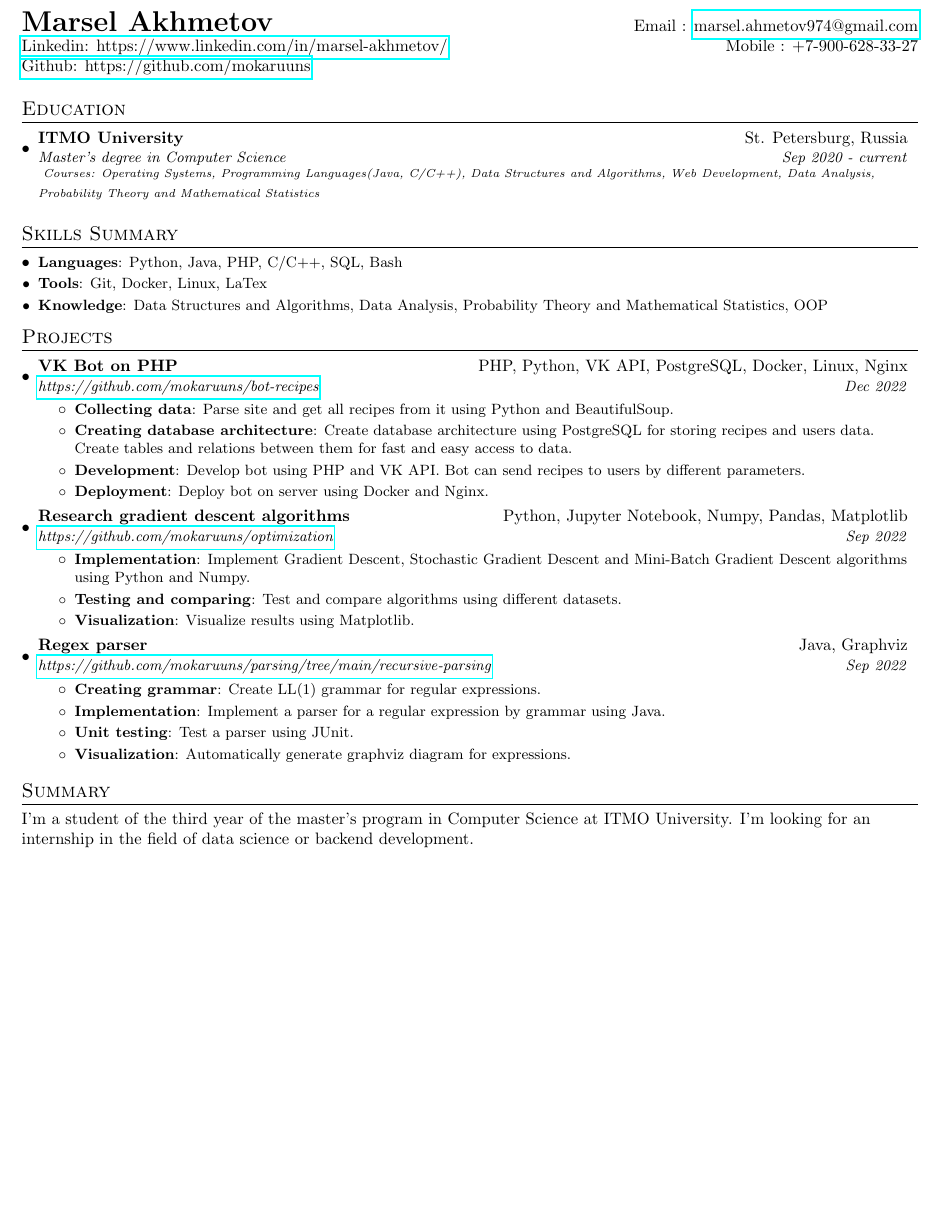
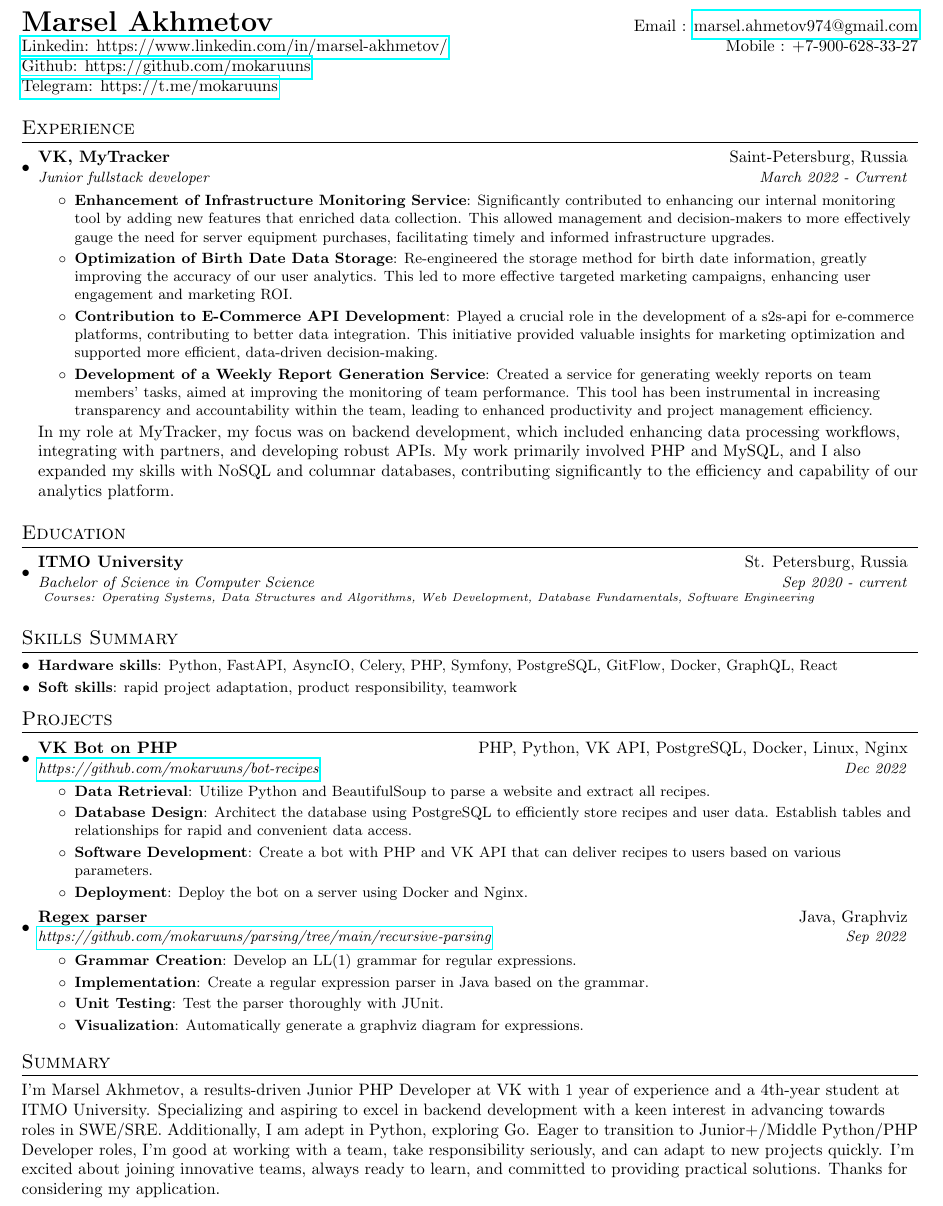
Before and after one commit to mokaruuns/cv, a LaTeX document (en/marsel_akhmetov_en.tex): part of the page, cut so that both start at the same text, the shorter picture padded with empty space. Compiled offline with pdfLaTeX.

Commit message:
update cv with expirience in vk

```diff
--- a/en/marsel_akhmetov_en.tex
+++ b/en/marsel_akhmetov_en.tex
@@ -84,76 +83,51 @@
 \textbf{{\LARGE Marsel Akhmetov}} & Email : \href{mailto:marsel.ahmetov974@gmail.com}{marsel.ahmetov974@gmail.com}\\
 \href{https://www.linkedin.com/in/marsel-akhmetov/}{Linkedin: https://www.linkedin.com/in/marsel-akhmetov/} & Mobile : +7-900-628-33-27 \\
 \href{https://github.com/mokaruuns}{Github: https://github.com/mokaruuns} \\
+\href{https://github.com/mokaruuns}{Telegram: https://t.me/mokaruuns} \\
 \end{tabular*}
+
+%-----------EXPERIENCE-----------------
+\section{Experience}
+\resumeSubHeadingListStart
+\resumeSubheading
+{VK, MyTracker}{Saint-Petersburg, Russia}
+{Junior fullstack developer}{March 2022 - Current}
+\resumeItemListStart
+\resumeItem{Enhancement of Infrastructure Monitoring Service}
+{Significantly contributed to enhancing our internal monitoring tool by adding new features that enriched data collection. This allowed management and decision-makers to more effectively gauge the need for server equipment purchases, facilitating timely and informed infrastructure upgrades.}
+\resumeItem{Optimization of Birth Date Data Storage}
+{Re-engineered the storage method for birth date information, greatly improving the accuracy of our user analytics. This led to more effective targeted marketing campaigns, enhancing user engagement and marketing ROI.}
+\resumeItem{Contribution to E-Commerce API Development}{Played a crucial role in the development of a s2s-api for e-commerce platforms, contributing to better data integration. This initiative provided valuable insights for marketing optimization and supported more efficient, data-driven decision-making.}
+\resumeItem{Development of a Weekly Report Generation Service}{Created a service for generating weekly reports on team members' tasks, aimed at improving the monitoring of team performance. This tool has been instrumental in increasing transparency and accountability within the team, leading to enhanced productivity and project management efficiency.}
+\resumeItemListEnd
+{In my role at MyTracker, my focus was on backend development, which included enhancing data processing workflows, integrating with partners, and developing robust APIs. My work primarily involved PHP and MySQL, and I also expanded my skills with NoSQL and columnar databases, contributing significantly to the efficiency and capability of our analytics platform.}
+\resumeSubHeadingListEnd
 
 %-----------EDUCATION-----------------
 \section{Education}
 \resumeSubHeadingListStart
 \resumeSubheading
 {ITMO University}{St. Petersburg, Russia}
-      {Master's degree in Computer Science}{Sep 2020 - current}
+{Bachelor of Science in Computer Science}{Sep 2020 - current}
 
 {\scriptsize \textit{
 Courses:
 Operating Systems,
-            Programming Languages(Java, C/C++),
 Data Structures and Algorithms,
 Web Development,
-            Data Analysis,
-            Probability Theory and Mathematical Statistics
+Database Fundamentals,
+Software Engineering
 }}
-
 \resumeSubHeadingListEnd
 
 %
 %--------PROGRAMMING SKILLS------------
 \section{Skills Summary}
 \resumeSubHeadingListStart
-	\resumeSubItem{Languages}{Python, Java, PHP, C/C++, SQL, Bash}
-    \resumeSubItem{Tools}{Git, Docker, Linux, LaTex}
-    \resumeSubItem{Knowledge}{Data Structures and Algorithms, Data Analysis, Probability Theory and Mathematical Statistics, OOP}
+\resumeSubItem{Hardware skills}{Python, FastAPI, AsyncIO, Celery, PHP, Symfony, PostgreSQL, GitFlow, Docker, GraphQL, React }
+\resumeSubItem{Soft skills}{rapid project adaptation, product responsibility, teamwork}
 \resumeSubHeadingListEnd
 
-
-
-%-----------EXPERIENCE-----------------
-% \section{Experience}
-%   \resumeSubHeadingListStart
-%     \resumeSubheading
-%     {VMware}{Palo Alto, CA}
-%     {Member Of Technical Staff }{Feb 2017 -  Current}
-%     \resumeItemListStart
-%         \resumeItem{Events and Alert Manager}
-%           {Network Fabric Controller is a logically centralized software controller to manage a distributed physical network fabric or a physical network underlay. Designed and developed a library which can be used by any services within Network Fabric Controller to generate events and raise alerts for NFC managed objects. The events and alerts are displayed on the NFC dashboard.}
-%           \resumeItem{Upgrade NFC}
-%           {Designed and developed an over-the-air and air-gapped upgrade mechanism that is used to upgrade the single node Network Fabric Controller cluster.}
-%           \resumeItem{Health Monitoring System}{Designed and developed a monitoring service which is responsible for monitoring the health of all the micro services running inside NFC cluster.}
-%           \resumeItem{CLI framework}{Developed an internal command line interface tool which provides a set of commands specific to Network Fabric Controller projects to get the system health, logs and current resource utilization. It can be easily extended to perform various other actions.}
-%           \resumeItem{Bootstrap NFC}{Network Fabric Controller is composed of several micro services deployed on the Kubernetes pods on a single-node cluster. Designed and implemented the bootstrapping mechanism to package all the services and deploy on the Kubernetes environment.}
-%           \resumeItem{Install/Upgrade/Uninstall NSX agent}{Worked on install, upgrade and uninstall mechanism of NSX agent on workload VMs deployed on NSX cross cloud environment.}
-%           \resumeItem{AppDiscovery}{Worked on application profiling feature which provides visualization and details of which processes inside a workload VM are communicating on the network.}
-%       \resumeItemListEnd
-
-%     \resumeSubheading
-% 		{Stony Brook University}{Stony Brook, NY}
-% 		{Research Assistant - Prof. Erez Zadok }{May 2016 -  August 2016}
-% 		\resumeItemListStart
-%         \resumeItem{System Call Trace Record/Replay}
-%           {Worked on building a trace replayer at system call level to reproduce system call operations that were captured during a specific workload using C, C++, DataSeries. Developed a wrapper class that makes C++ functions callable by strace C code.}
-% 		\resumeItemListEnd
-
-%     \resumeSubheading
-%     {Samsung Research Institute}{Noida, India}
-%     {Software Developer Engineer}{Jun 2012 - July 2015}
-%     \resumeItemListStart
-%     \resumeItem{Android File System}{}
-%     \begin{description}[font=$\bullet$]
-%     \item {Involved in board bring-up activities for Android Smart phones based on Exynos and Broadcom chipsets on Android version 4.3 Jelly Bean to Android 5.0 Lollipop.}
-%     \item {Experienced in porting of File System (FAT, EXFAT, SDCARDFS, EXT4) on Samsung mobile’s proprietary platform.}
-%     \item {Enhanced performance of smart phones having low RAM by analyzing performance using blktrace and tuning kernel parameters. The code was merged in around 15 smart phones.}
-%     \end{description}
-%     \resumeItemListEnd
-% \resumeSubHeadingListEnd
 
 %-----------PROJECTS-----------------
 \section{Projects}
@@ -162,29 +136,20 @@
 {VK Bot on PHP} {PHP, Python, VK API, PostgreSQL, Docker, Linux, Nginx}
 {\href{https://github.com/mokaruuns/bot-recipes}{https://github.com/mokaruuns/bot-recipes}}{Dec 2022}
 \resumeItemListStart
-      \resumeItem{Collecting data}{Parse site and get all recipes from it using Python and BeautifulSoup.}
-      \resumeItem{Creating database architecture}{Create database architecture using PostgreSQL for storing recipes and users data. Create tables and relations between them for fast and easy access to data.}
-      \resumeItem{Development}{Develop bot using PHP and VK API. Bot can send recipes to users by different parameters.}
-      \resumeItem{Deployment}{Deploy bot on server using Docker and Nginx.}
-    \resumeItemListEnd
-
-  \resumeSubheading
-    {Research gradient descent algorithms} {Python, Jupyter Notebook, Numpy, Pandas, Matplotlib}
-    {\href{https://github.com/mokaruuns/optimization}{https://github.com/mokaruuns/optimization}}{Sep 2022}
-    \resumeItemListStart
-      \resumeItem{Implementation}{Implement Gradient Descent, Stochastic Gradient Descent and Mini-Batch Gradient Descent algorithms using Python and Numpy.}
-      \resumeItem{Testing and comparing}{Test and compare algorithms using different datasets.}
-      \resumeItem{Visualization}{Visualize results using Matplotlib.}
+\resumeItem{Data Retrieval}{Utilize Python and BeautifulSoup to parse a website and extract all recipes.}
+\resumeItem{Database Design}{Architect the database using PostgreSQL to efficiently store recipes and user data. Establish tables and relationships for rapid and convenient data access.}
+\resumeItem{Software Development}{Create a bot with PHP and VK API that can deliver recipes to users based on various parameters.}
+\resumeItem{Deployment}{Deploy the bot on a server using Docker and Nginx.}
 \resumeItemListEnd
 
 \resumeSubheading
 {Regex parser} {Java, Graphviz}
 {\href{https://github.com/mokaruuns/parsing/tree/main/recursive-parsing}{https://github.com/mokaruuns/parsing/tree/main/recursive-parsing}}{Sep 2022}
 \resumeItemListStart
-      \resumeItem{Creating grammar}{Create LL(1) grammar for regular expressions.}
-      \resumeItem{Implementation}{Implement a parser for a regular expression by grammar using Java.}
-      \resumeItem{Unit testing}{Test a parser using JUnit.}
-      \resumeItem{Visualization}{Automatically generate graphviz diagram for expressions.}
+\resumeItem{Grammar Creation}{Develop an LL(1) grammar for regular expressions.}
+\resumeItem{Implementation}{Create a regular expression parser in Java based on the grammar.}
+\resumeItem{Unit Testing}{Test the parser thoroughly with JUnit.}
+\resumeItem{Visualization}{Automatically generate a graphviz diagram for expressions.}
 \resumeItemListEnd
 
 
@@ -201,5 +166,5 @@
 
 %-----------Summary-----------------
 \section{Summary}
-I'm a student of the third year of the master's program in Computer Science at ITMO University. I'm looking for an internship in the field of data science or backend development.
+I'm Marsel Akhmetov, a results-driven Junior PHP Developer at VK with 1 year of experience and a 4th-year student at ITMO University. Specializing and aspiring to excel in backend development with a keen interest in advancing towards roles in SWE/SRE. Additionally, I am adept in Python, exploring Go. Eager to transition to Junior+/Middle Python/PHP Developer roles, I'm good at working with a team, take responsibility seriously, and can adapt to new projects quickly. I'm excited about joining innovative teams, always ready to learn, and committed to providing practical solutions. Thanks for considering my application.
 \end{document}
```
Also changed, not shown: en/marsel_akhmetov_en.md (deleted, +0 -69 lines), README.md, en/marsel_akhmetov_cv_en.pdf (added), en/marsel_akhmetov_en.pdf (deleted), en/marsel_akhmetov_en.tex (3 more changed lines). Lines whose indentation alone changed are shown as unchanged.
